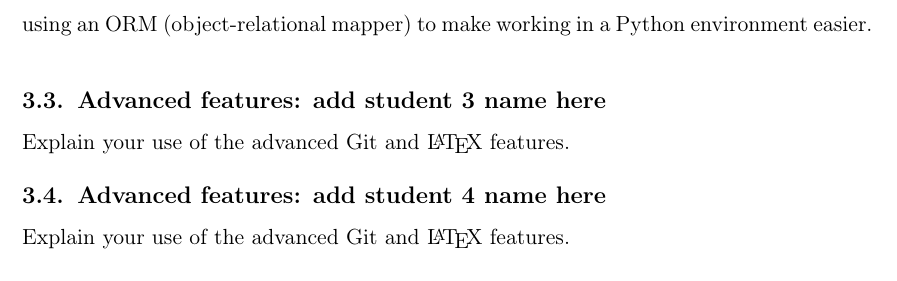
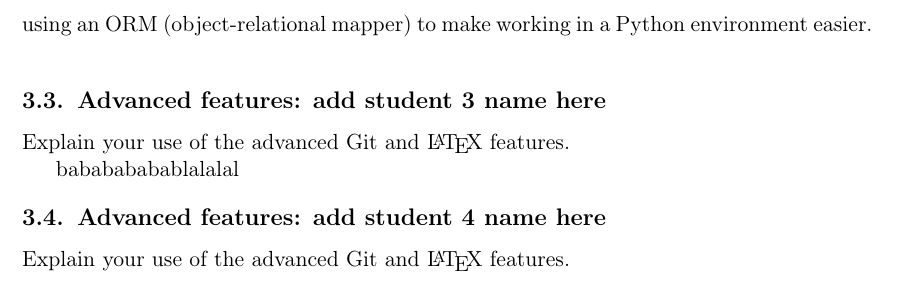
Before and after one commit to Mintonmu/Latex_test, a LaTeX document (reference3.tex): part of page 21 of 25, cut so that both start at the same text. Compiled offline with pdfLaTeX.

Commit message:
update ref3

```diff
--- a/reference3.tex
+++ b/reference3.tex
@@ -404,6 +404,8 @@ As a core product of Microsoft, it runs and only can run on Windows operating sy
 \subsection{Advanced features: add student 3 name here}
 
 Explain your use of the advanced Git and \LaTeX\ features.
+
+bababababablalalal
 
 \subsection{Advanced features: add student 4 name here}
 
```
Also changed, not shown: reference3.tex (4 more changed lines).
